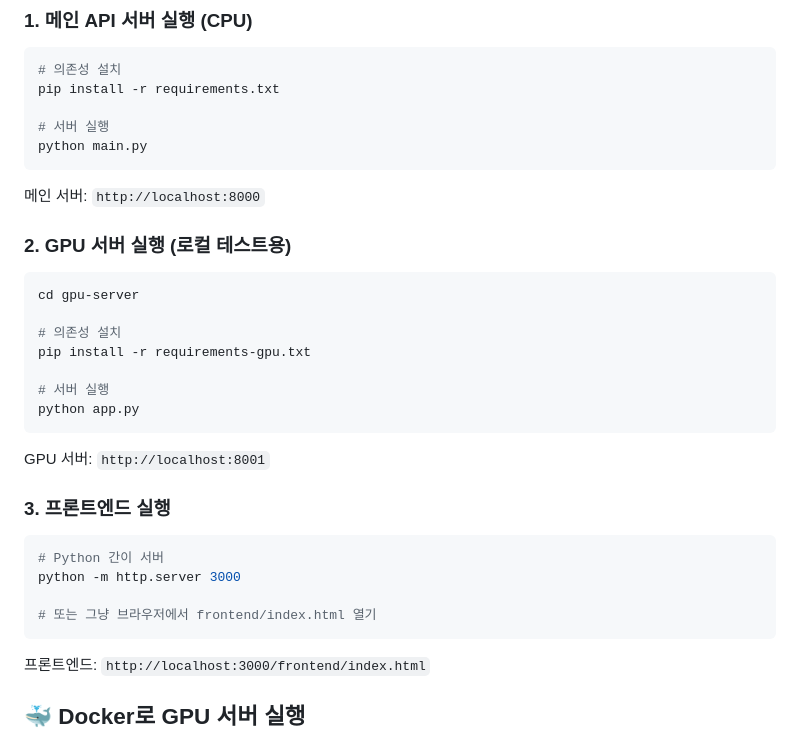
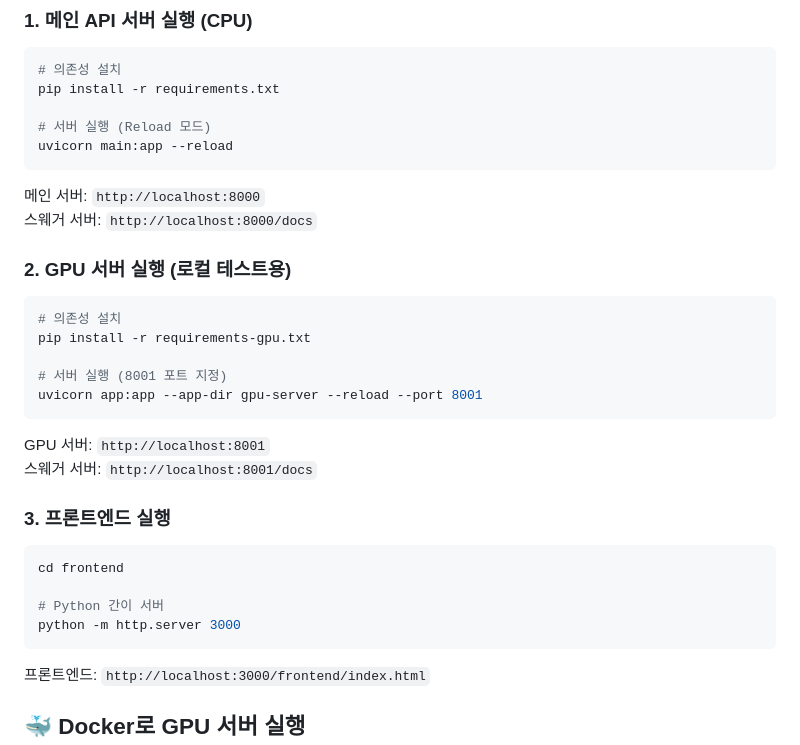
Before and after one commit to JNU-econovation/boss-effector, a Markdown page: README.md, the part around the change. Rendered like a GitHub page.

Commit message:
dcos: readme 수정

````diff
--- a/README.md
+++ b/README.md
@@ -52,33 +52,33 @@ boss-effector/
 # 의존성 설치
 pip install -r requirements.txt
 
-# 서버 실행
-python main.py
+# 서버 실행 (Reload 모드)
+uvicorn main:app --reload
 ```
 
-메인 서버: `http://localhost:8000`
+메인 서버: `http://localhost:8000` <br>
+스웨거 서버: `http://localhost:8000/docs`
 
 ### 2. GPU 서버 실행 (로컬 테스트용)
 
 ```bash
-cd gpu-server
-
 # 의존성 설치
 pip install -r requirements-gpu.txt
 
-# 서버 실행
-python app.py
+# 서버 실행 (8001 포트 지정)
+uvicorn app:app --app-dir gpu-server --reload --port 8001
 ```
 
-GPU 서버: `http://localhost:8001`
+GPU 서버: `http://localhost:8001`<br>
+스웨거 서버: `http://localhost:8001/docs`
 
 ### 3. 프론트엔드 실행
 
 ```bash
+cd frontend
+
 # Python 간이 서버
 python -m http.server 3000
-
-# 또는 그냥 브라우저에서 frontend/index.html 열기
 ```
 
 프론트엔드: `http://localhost:3000/frontend/index.html`
````
